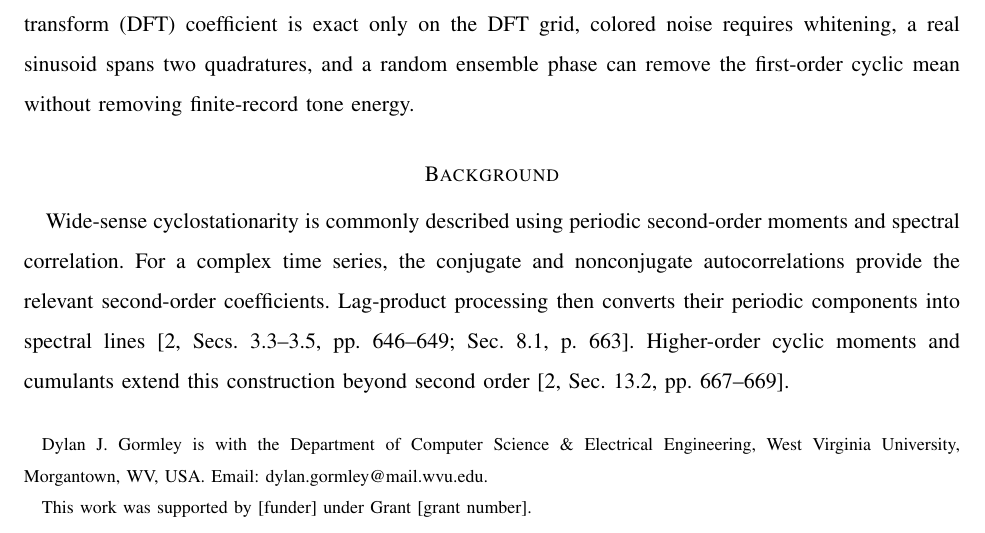
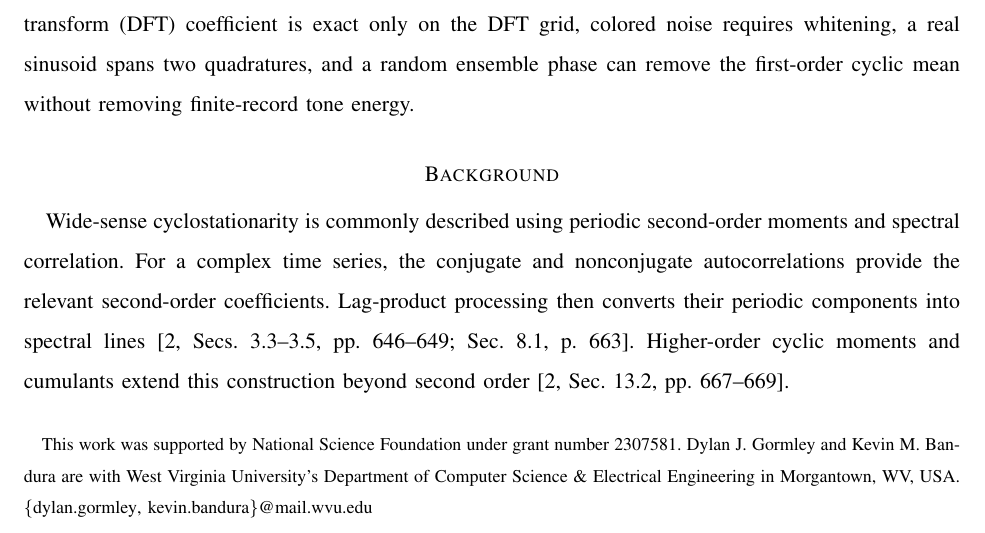
Before and after one commit to djgormley/fos, a LaTeX paper (main.tex): part of page 1 of 8, cut so that both start at the same text. Compiled offline with pdfLaTeX.

Commit message:
Added kb

```diff
--- a/main.tex
+++ b/main.tex
@@ -36,18 +36,15 @@
 \title{A First-Order Cyclic-Mean Detector as a Tone Matched Filter\\
 {\large Exact Equivalence, Assumptions, and Limitations}}
 
-\author{Dylan~J.~Gormley%
-\thanks{Dylan J. Gormley is with the Department of Computer Science \& Electrical Engineering,
-West Virginia University, Morgantown, WV, USA.
-Email: \href{mailto:dylan.gormley@mail.wvu.edu}{dylan.gormley@mail.wvu.edu}.}%
-\thanks{This work was supported by [funder] under Grant [grant number].}%
+\author{Dylan~J.~Gormley and Kevin~M.~Bandura%
+\thanks{This work was supported by National Science Foundation under grant number 2307581.
+Dylan J. Gormley and Kevin~M.~Bandura are with West Virginia University's Department of Computer Science \& Electrical Engineering in Morgantown, WV, USA.  %
+\{\href{mailto:dylan.gormley@mail.wvu.edu}{dylan.gormley}, \href{mailto:kevin.bandura@mail.wvu.edu}{kevin.bandura}\}@mail.wvu.edu
+}%
 }
 
 \markboth{IEEE Signal Processing Magazine, Columns \& Forum Draft}%
 {Gormley: A First-Order Cyclic-Mean Detector as a Tone Matched Filter}
-
-% Before submission: add affiliation/contact details and any acknowledgments,
-% funding, conflicts.
 
 \begin{document}
 \maketitle
```
